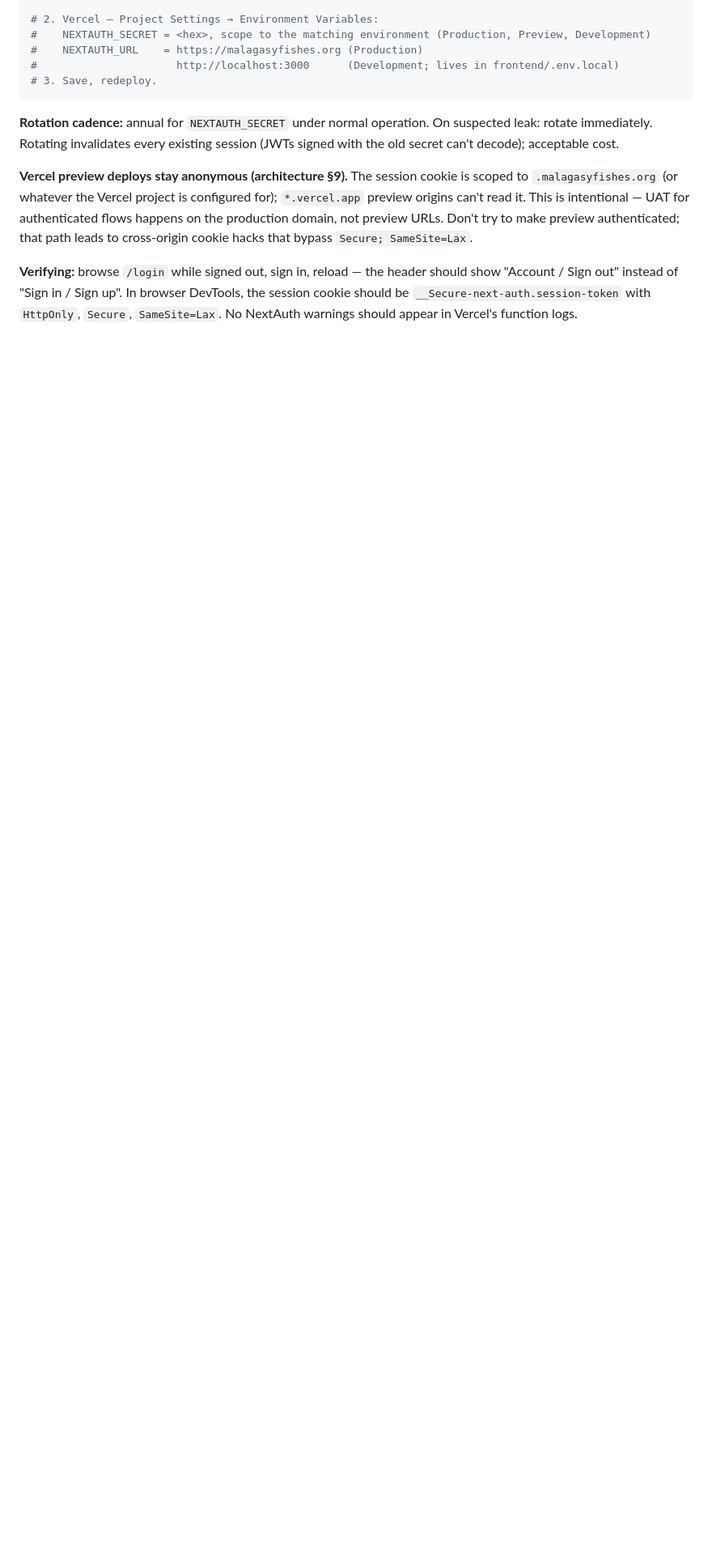
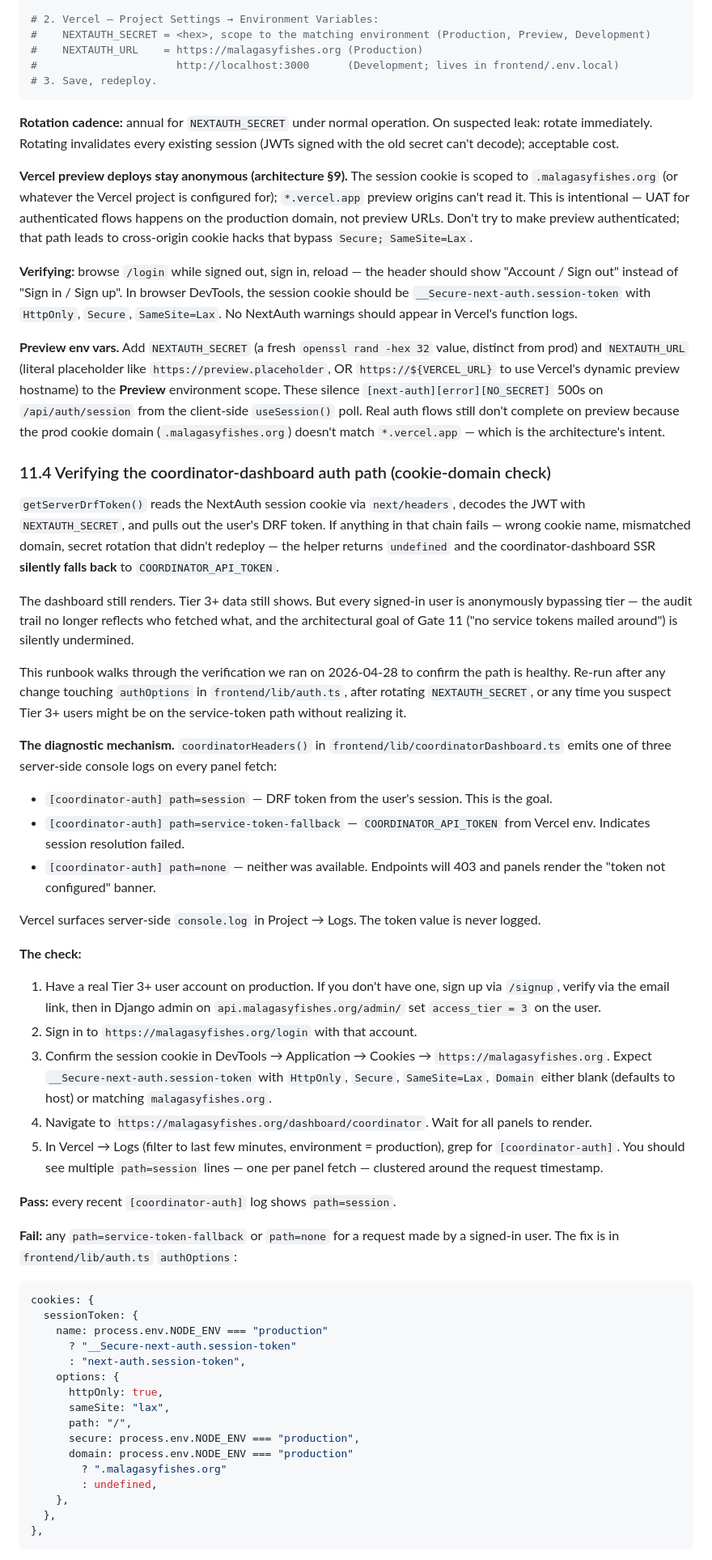
Before and after one commit to alexsaunderswps/madagascarfish, a Markdown page: OPERATIONS.md, the part around one of its changes. Shown at 81% size. Drawn GitHub-style; blank space fills up the shorter version.

Commit message:
docs(ops): §11.4 cookie-domain check + Preview env var note (#131)
Captures the verification flow that confirmed Gate 11 prod auth on
2026-04-28. The diagnostic console.log added to coordinatorHeaders()
in PR #130 is now load-bearing for this runbook — describes how to
read the [coordinator-auth] path=… lines in Vercel function logs to
prove the SSR fetch is using the user's session token, not silently
falling back to COORDINATOR_API_TOKEN.

Adds the failure-mode fix (cookies.sessionToken.options.domain in
authOptions) verbatim so a future maintainer doesn't re-derive it
from the architecture spec.

Also adds a "Preview env vars" note to §11.3 covering the
[next-auth][error][NO_SECRET] 500s on /api/auth/session that fire
on preview deploys when NEXTAUTH_SECRET / NEXTAUTH_URL aren't set
in the Preview scope. Real auth still doesn't complete on preview
(architecture §9 cookie-domain mismatch) — these env vars exist
solely to silence the error.

Closes Gate 11 §C9-3.

Co-authored-by: Claude Opus 4.7 (1M context) <noreply@anthropic.com>

````diff
--- a/OPERATIONS.md
+++ b/OPERATIONS.md
@@ -546,3 +546,87 @@ In browser DevTools, the session cookie should be `__Secure-next-auth.session-to
 with `HttpOnly`, `Secure`, `SameSite=Lax`. No NextAuth warnings should
 appear in Vercel's function logs.
 
+**Preview env vars.** Add `NEXTAUTH_SECRET` (a fresh `openssl rand -hex 32`
+value, distinct from prod) and `NEXTAUTH_URL` (literal placeholder like
+`https://preview.placeholder`, OR `https://${VERCEL_URL}` to use Vercel's
+dynamic preview hostname) to the **Preview** environment scope. These
+silence `[next-auth][error][NO_SECRET]` 500s on `/api/auth/session` from
+the client-side `useSession()` poll. Real auth flows still don't complete
+on preview because the prod cookie domain (`.malagasyfishes.org`) doesn't
+match `*.vercel.app` — which is the architecture's intent.
+
+### 11.4 Verifying the coordinator-dashboard auth path (cookie-domain check)
+
+`getServerDrfToken()` reads the NextAuth session cookie via `next/headers`,
+decodes the JWT with `NEXTAUTH_SECRET`, and pulls out the user's DRF token.
+If anything in that chain fails — wrong cookie name, mismatched domain,
+secret rotation that didn't redeploy — the helper returns `undefined` and
+the coordinator-dashboard SSR **silently falls back** to
+`COORDINATOR_API_TOKEN`.
+
+The dashboard still renders. Tier 3+ data still shows. But every signed-in
+user is anonymously bypassing tier — the audit trail no longer reflects
+who fetched what, and the architectural goal of Gate 11 ("no service tokens
+mailed around") is silently undermined.
+
+This runbook walks through the verification we ran on 2026-04-28 to
+confirm the path is healthy. Re-run after any change touching `authOptions`
+in `frontend/lib/auth.ts`, after rotating `NEXTAUTH_SECRET`, or any time
+you suspect Tier 3+ users might be on the service-token path without
+realizing it.
+
+**The diagnostic mechanism.** `coordinatorHeaders()` in
+`frontend/lib/coordinatorDashboard.ts` emits one of three server-side
+console logs on every panel fetch:
+
+- `[coordinator-auth] path=session` — DRF token from the user's session.
+  This is the goal.
+- `[coordinator-auth] path=service-token-fallback` — `COORDINATOR_API_TOKEN`
+  from Vercel env. Indicates session resolution failed.
+- `[coordinator-auth] path=none` — neither was available. Endpoints will
+  403 and panels render the "token not configured" banner.
+
+Vercel surfaces server-side `console.log` in Project → Logs. The token
+value is never logged.
+
+**The check:**
+
+1. Have a real Tier 3+ user account on production. If you don't have one,
+   sign up via `/signup`, verify via the email link, then in Django admin
+   on `api.malagasyfishes.org/admin/` set `access_tier = 3` on the user.
+2. Sign in to `https://malagasyfishes.org/login` with that account.
+3. Confirm the session cookie in DevTools → Application → Cookies →
+   `https://malagasyfishes.org`. Expect `__Secure-next-auth.session-token`
+   with `HttpOnly`, `Secure`, `SameSite=Lax`, `Domain` either blank
+   (defaults to host) or matching `malagasyfishes.org`.
+4. Navigate to `https://malagasyfishes.org/dashboard/coordinator`. Wait
+   for all panels to render.
+5. In Vercel → Logs (filter to last few minutes, environment = production),
+   grep for `[coordinator-auth]`. You should see multiple `path=session`
+   lines — one per panel fetch — clustered around the request timestamp.
+
+**Pass:** every recent `[coordinator-auth]` log shows `path=session`.
+
+**Fail:** any `path=service-token-fallback` or `path=none` for a request
+made by a signed-in user. The fix is in
+`frontend/lib/auth.ts` `authOptions`:
+
+```ts
+cookies: {
+  sessionToken: {
+    name: process.env.NODE_ENV === "production"
+      ? "__Secure-next-auth.session-token"
+      : "next-auth.session-token",
+    options: {
+      httpOnly: true,
+      sameSite: "lax",
+      path: "/",
+      secure: process.env.NODE_ENV === "production",
+      domain: process.env.NODE_ENV === "production"
+        ? ".malagasyfishes.org"
+        : undefined,
+    },
+  },
+},
+```
+
````
Also changed, not shown: other parts of OPERATIONS.md (+13 -0 lines).
